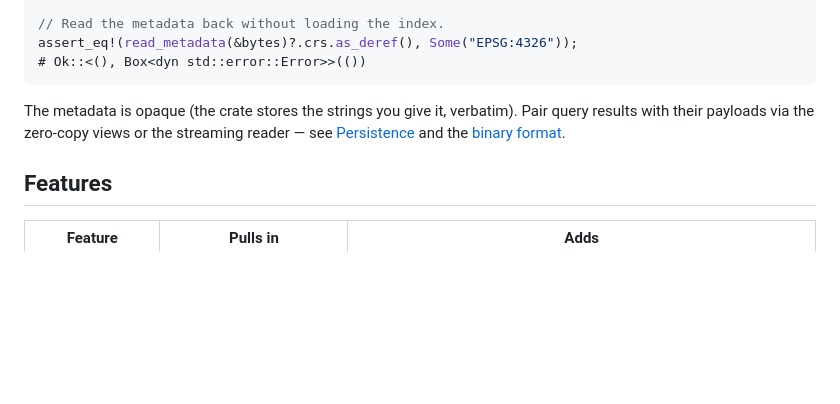
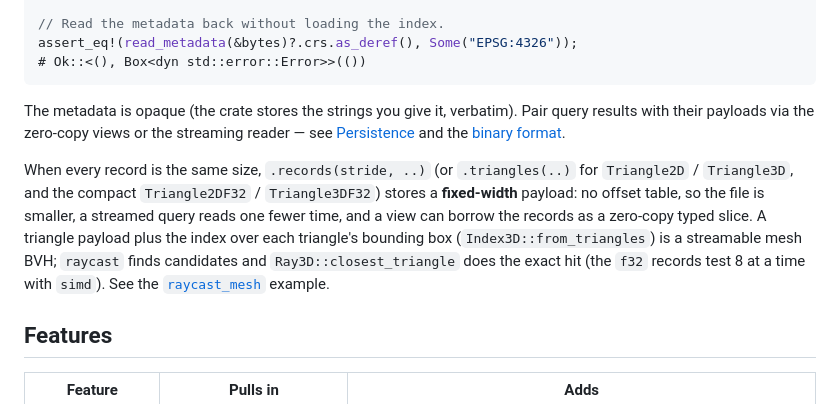
Before and after one commit to Filyus/packed_spatial_index, a Markdown page: README.md, the part around the change. GitHub-like rendering; blank space fills up the shorter version.

```diff
--- a/README.md
+++ b/README.md
@@ -141,6 +141,15 @@ The metadata is opaque (the crate stores the strings you give it, verbatim).
 Pair query results with their payloads via the zero-copy views or the streaming
 reader — see [Persistence](docs/persistence.md) and the [binary format](FORMAT.md).
 
+When every record is the same size, `.records(stride, ..)` (or `.triangles(..)`
+for `Triangle2D` / `Triangle3D`, and the compact `Triangle2DF32` / `Triangle3DF32`)
+stores a **fixed-width** payload: no offset table, so the file is smaller, a
+streamed query reads one fewer time, and a view can borrow the records as a
+zero-copy typed slice. A triangle payload plus the index over each triangle's
+bounding box (`Index3D::from_triangles`) is a streamable mesh BVH; `raycast` finds
+candidates and `Ray3D::closest_triangle` does the exact hit (the `f32` records test
+8 at a time with `simd`). See the [`raycast_mesh`](examples/raycast_mesh.rs) example.
+
 ## Features
 
 | Feature | Pulls in | Adds |
```
Also changed, not shown: FORMAT.md (+32 -20 lines), docs/performance.md (+27 -1 lines).
